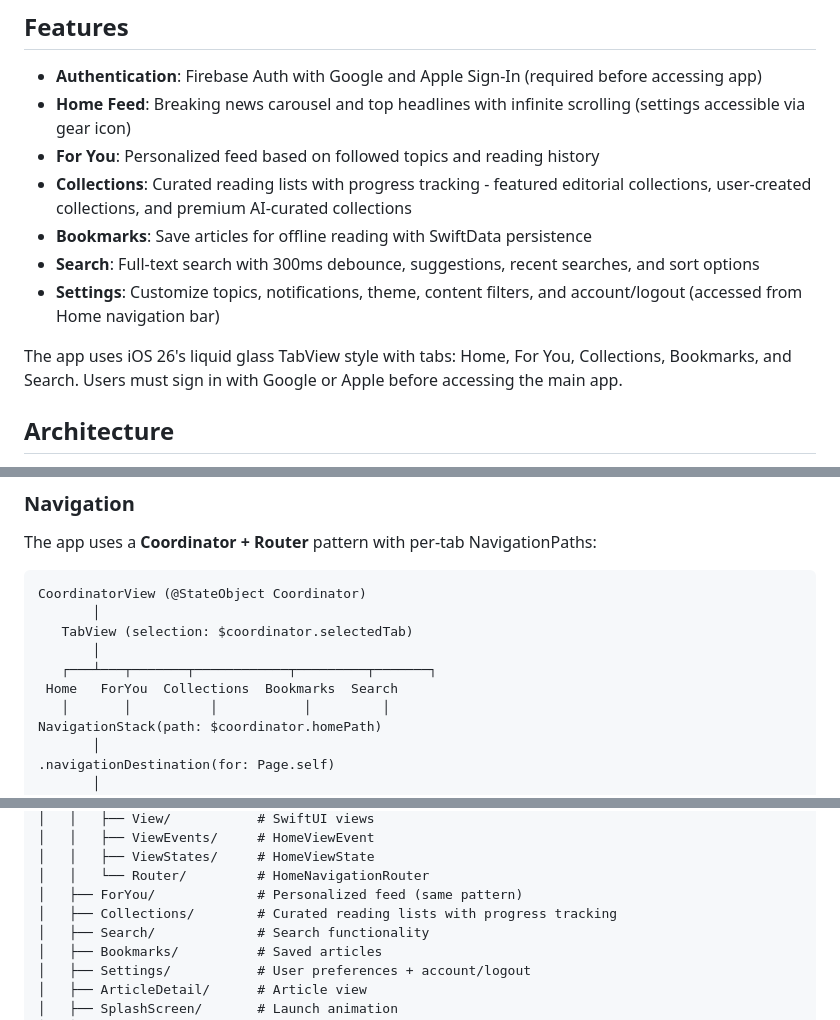
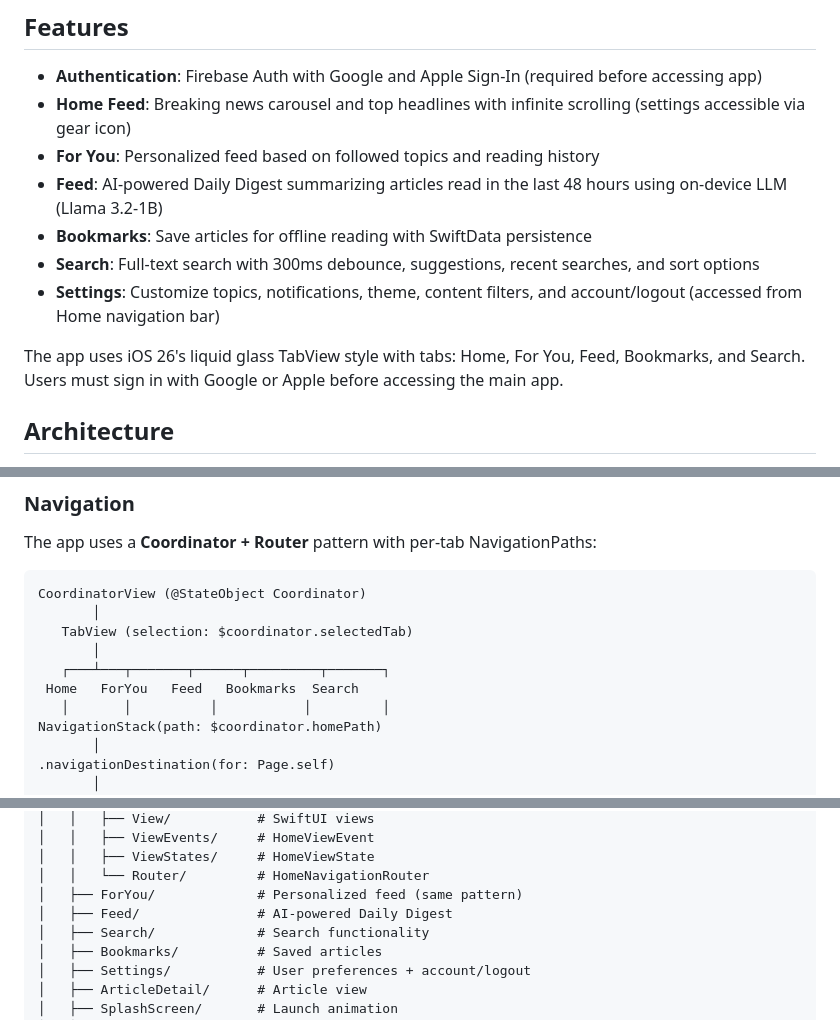
Before and after one commit to BrunoCerberus/Pulse, a Markdown page: README.md, 3 parts joined by grey strips. Rendered like a GitHub page.

```diff
--- a/README.md
+++ b/README.md
@@ -7,12 +7,12 @@ A modern iOS news aggregation app built with Clean Architecture, SwiftUI, and Co
 - **Authentication**: Firebase Auth with Google and Apple Sign-In (required before accessing app)
 - **Home Feed**: Breaking news carousel and top headlines with infinite scrolling (settings accessible via gear icon)
 - **For You**: Personalized feed based on followed topics and reading history
-- **Collections**: Curated reading lists with progress tracking - featured editorial collections, user-created collections, and premium AI-curated collections
+- **Feed**: AI-powered Daily Digest summarizing articles read in the last 48 hours using on-device LLM (Llama 3.2-1B)
 - **Bookmarks**: Save articles for offline reading with SwiftData persistence
 - **Search**: Full-text search with 300ms debounce, suggestions, recent searches, and sort options
 - **Settings**: Customize topics, notifications, theme, content filters, and account/logout (accessed from Home navigation bar)
 
-The app uses iOS 26's liquid glass TabView style with tabs: Home, For You, Collections, Bookmarks, and Search. Users must sign in with Google or Apple before accessing the main app.
+The app uses iOS 26's liquid glass TabView style with tabs: Home, For You, Feed, Bookmarks, and Search. Users must sign in with Google or Apple before accessing the main app.
 
 ## Architecture
 
@@ -67,8 +67,8 @@ CoordinatorView (@StateObject Coordinator)
        │
    TabView (selection: $coordinator.selectedTab)
        │
-   ┌───┴───┬───────┬────────────┬─────────┬───────┐
- Home   ForYou  Collections  Bookmarks  Search
+   ┌───┴───┬───────┬──────┬─────────┬───────┐
+ Home   ForYou   Feed   Bookmarks  Search
    │       │          │           │         │
 NavigationStack(path: $coordinator.homePath)
        │
@@ -162,7 +162,7 @@ Pulse/
 │   │   ├── ViewStates/     # HomeViewState
 │   │   └── Router/         # HomeNavigationRouter
 │   ├── ForYou/             # Personalized feed (same pattern)
-│   ├── Collections/        # Curated reading lists with progress tracking
+│   ├── Feed/               # AI-powered Daily Digest
 │   ├── Search/             # Search functionality
 │   ├── Bookmarks/          # Saved articles
 │   ├── Settings/           # User preferences + account/logout
```
Also changed, not shown: other parts of README.md (+1 -1 lines), AGENTS.md (+11 -11 lines), CLAUDE.md (+18 -19 lines).
